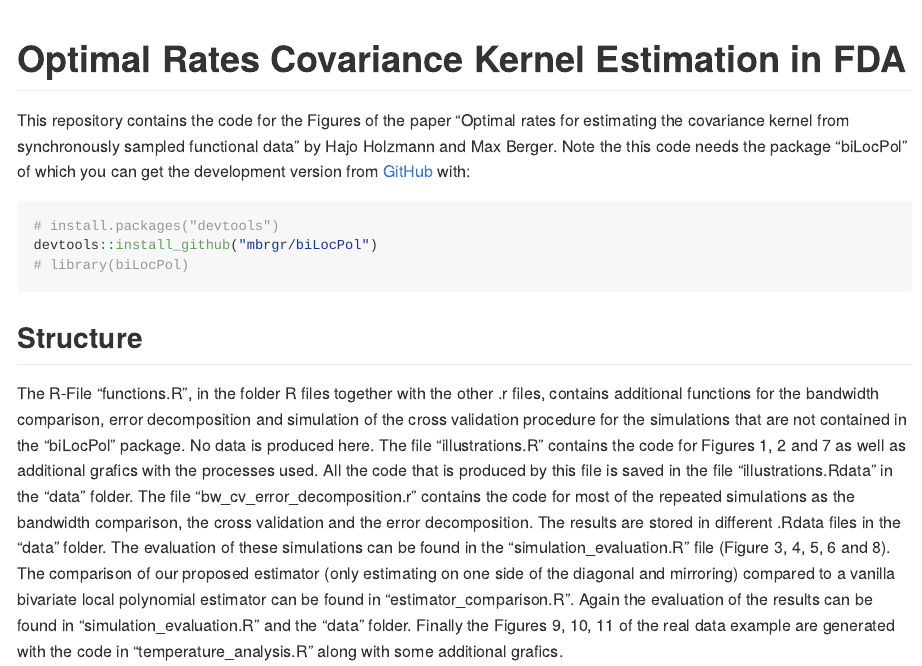
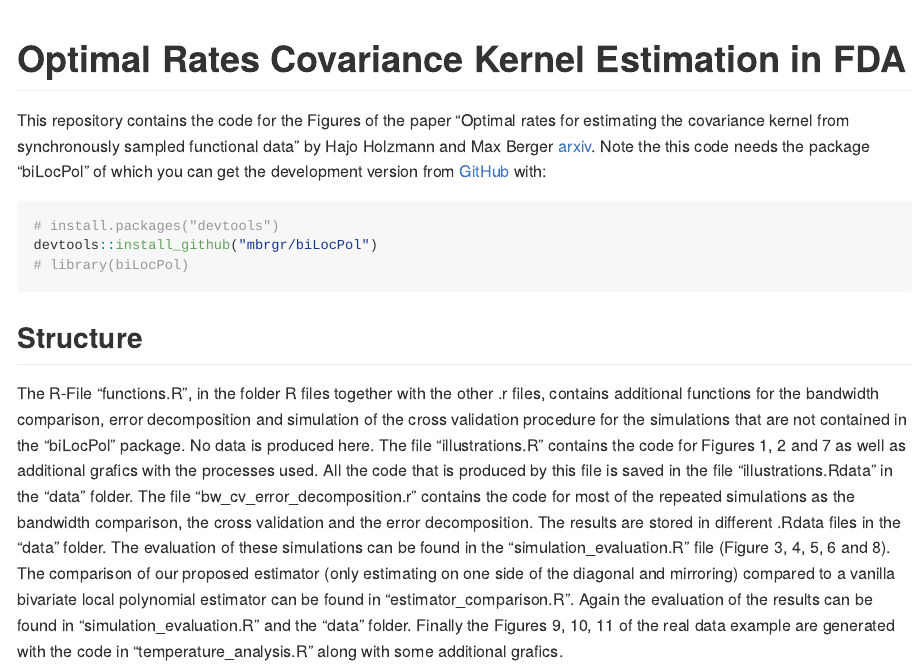
Before and after one commit to mbrgr/Optimal-Rates-Covariance-Kernel-Estimation-in-FDA, an R Markdown document (README.Rmd): the page in a window 1100 px wide, from its top. The pictures show the output file README.md that the author committed with the source, drawn offline in the style of GitHub.

Commit message:
Arxiv Link
Added arxiv link to paper

````diff
--- a/README.Rmd
+++ b/README.Rmd
@@ -9,7 +9,7 @@ output: github_document
 <!-- badges: end -->
 
 This repository contains the code for the Figures of the paper "Optimal rates for estimating the covariance kernel from
-synchronously sampled functional data" by Hajo Holzmann and Max Berger. Note the this code needs the package "biLocPol" of
+synchronously sampled functional data" by Hajo Holzmann and Max Berger [arxiv](https://arxiv.org/abs/2407.13641). Note the this code needs the package "biLocPol" of
 which you can get the development version from [GitHub](https://github.com/) with:
 
 ``` r
````
Also changed, not shown: README.md.
